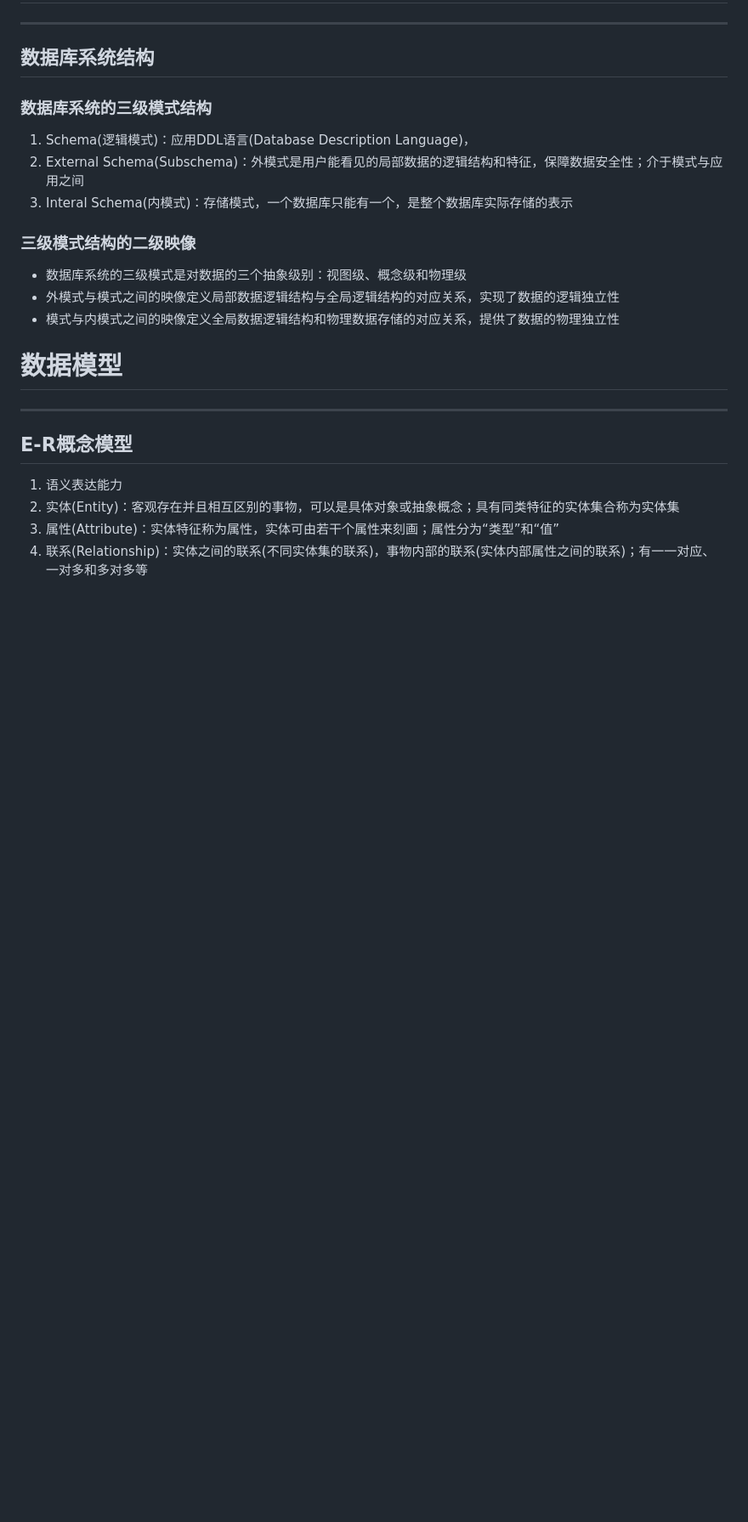
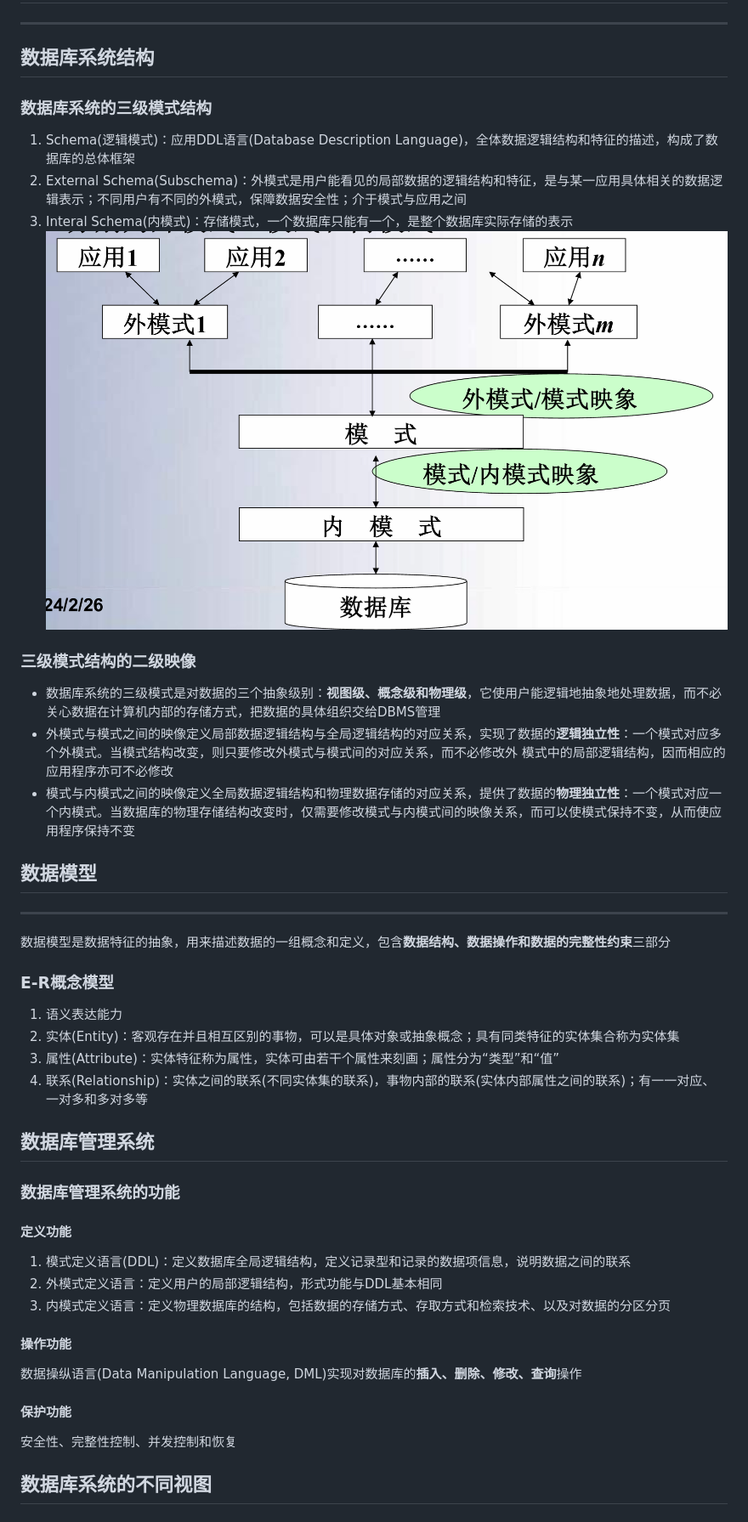
Before and after one commit to binisalegend/Road-To-CSAI, a Markdown page: Database/数据库原理学习.md, the part around the change. Shown: that part at 85% size. GitHub-like rendering; pictures changed too: Database/Pasted image 20240228090112.png (added); blank space fills up the shorter version.

Commit message:
update Optimization and Database

```diff
--- a/Database/数据库原理学习.md
+++ b/Database/数据库原理学习.md
@@ -2,19 +2,38 @@
 ---
 ## 数据库系统结构
 ### 数据库系统的三级模式结构
-1. Schema(逻辑模式)：应用DDL语言(Database Description Language)，
-2. External Schema(Subschema)：外模式是用户能看见的局部数据的逻辑结构和特征，保障数据安全性；介于模式与应用之间
+1. Schema(逻辑模式)：应用DDL语言(Database Description Language)，全体数据逻辑结构和特征的描述，构成了数据库的总体框架
+2. External Schema(Subschema)：外模式是用户能看见的局部数据的逻辑结构和特征，是与某一应用具体相关的数据逻辑表示；不同用户有不同的外模式，保障数据安全性；介于模式与应用之间
 3. Interal Schema(内模式)：存储模式，一个数据库只能有一个，是整个数据库实际存储的表示
+![](Pasted%20image%2020240228090112.png)
+### 三级模式结构的二级映像
+- 数据库系统的三级模式是对数据的三个抽象级别：**视图级、概念级和物理级**，它使用户能逻辑地抽象地处理数据，而不必关心数据在计算机内部的存储方式，把数据的具体组织交给DBMS管理
+- 外模式与模式之间的映像定义局部数据逻辑结构与全局逻辑结构的对应关系，实现了数据的**逻辑独立性**：一个模式对应多个外模式。当模式结构改变，则只要修改外模式与模式间的对应关系，而不必修改外 模式中的局部逻辑结构，因而相应的应用程序亦可不必修改
+- 模式与内模式之间的映像定义全局数据逻辑结构和物理数据存储的对应关系，提供了数据的**物理独立性**：一个模式对应一个内模式。当数据库的物理存储结构改变时，仅需要修改模式与内模式间的映像关系，而可以使模式保持不变，从而使应用程序保持不变
 
-### 三级模式结构的二级映像
-- 数据库系统的三级模式是对数据的三个抽象级别：视图级、概念级和物理级
-- 外模式与模式之间的映像定义局部数据逻辑结构与全局逻辑结构的对应关系，实现了数据的逻辑独立性
-- 模式与内模式之间的映像定义全局数据逻辑结构和物理数据存储的对应关系，提供了数据的物理独立性
+## 数据模型
+---
+数据模型是数据特征的抽象，用来描述数据的一组概念和定义，包含**数据结构、数据操作和数据的完整性约束**三部分
 
-# 数据模型
----
-## E-R概念模型
+### E-R概念模型
 1. 语义表达能力
 2. 实体(Entity)：客观存在并且相互区别的事物，可以是具体对象或抽象概念；具有同类特征的实体集合称为实体集
 3. 属性(Attribute)：实体特征称为属性，实体可由若干个属性来刻画；属性分为“类型”和“值”
 4. 联系(Relationship)：实体之间的联系(不同实体集的联系)，事物内部的联系(实体内部属性之间的联系)；有一一对应、一对多和多对多等
+
+## 数据库管理系统
+
+### 数据库管理系统的功能
+
+#### 定义功能
+1. 模式定义语言(DDL)：定义数据库全局逻辑结构，定义记录型和记录的数据项信息，说明数据之间的联系
+2. 外模式定义语言：定义用户的局部逻辑结构，形式功能与DDL基本相同
+3. 内模式定义语言：定义物理数据库的结构，包括数据的存储方式、存取方式和检索技术、以及对数据的分区分页
+
+#### 操作功能
+数据操纵语言(Data Manipulation Language, DML)实现对数据库的**插入、删除、修改、查询**操作
+
+#### 保护功能
+安全性、完整性控制、并发控制和恢复
+
+## 数据库系统的不同视图
```
Also changed, not shown: Optimization-Algorithm/最优化方法课程笔记.md (added, +92 -0 lines), Optimization-Algorithm/Pasted image 20240227192810.png (added), Optimization-Algorithm/Pasted image 20240227193017.png (added), Optimization-Algorithm/Pasted image 20240227201431.png (added), Optimization-Algorithm/Pasted image 20240227211132.png (added), Optimization-Algorithm/Pasted image 20240227221437.png (added), 1 other file.
